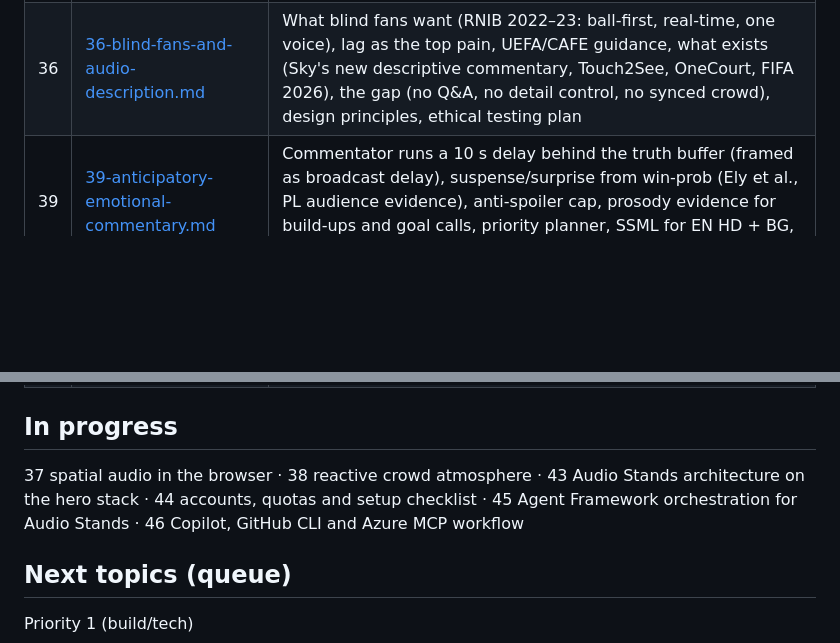
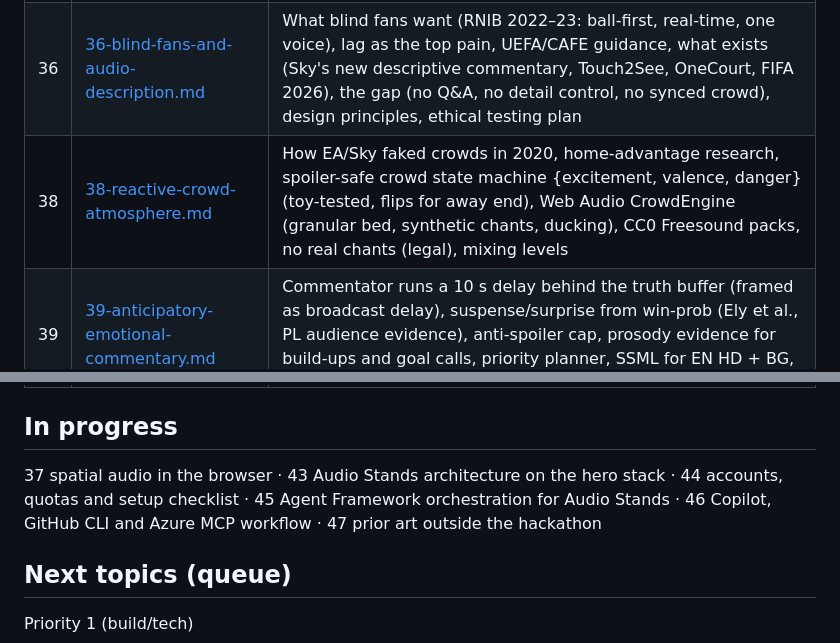
Before and after one commit to nikikrustev/Tely, a Markdown page: stoynev research/INDEX.md, 2 parts joined by grey strips. Rendered like a GitHub page; blank space fills up the shorter version.

Commit message:
Add research 38: reactive crowd atmosphere engine

```diff
--- a/stoynev research/INDEX.md
+++ b/stoynev research/INDEX.md
@@ -71,6 +71,7 @@ ask questions at any time. Research for it: 36–42 (in progress), plus 27 (voic
 | 34 | [34-fabric-real-time-intelligence.md](34-fabric-real-time-intelligence.md) | Verdict: optional half-day side quest. Judges can't open Fabric dashboards; trial needs a work email; F2 cost; FabricTool retires 6 Nov 2026 mid-judging; side consumer-group tap; ready KQL for possession/PPDA/speeds; Activator rule |
 | 35 | [35-multilingual-pipeline.md](35-multilingual-pipeline.md) | Translate templates offline, fill slots at runtime; EN+BG+ES+AR demo; Translator 2026-06-06 details and bg/ar limits; ICU plurals/ordinals tested; quality-score licence traps (CometKiwi NC vs MetricX Apache); RTL overlays; 40-term EN→BG glossary |
 | 36 | [36-blind-fans-and-audio-description.md](36-blind-fans-and-audio-description.md) | What blind fans want (RNIB 2022–23: ball-first, real-time, one voice), lag as the top pain, UEFA/CAFE guidance, what exists (Sky's new descriptive commentary, Touch2See, OneCourt, FIFA 2026), the gap (no Q&A, no detail control, no synced crowd), design principles, ethical testing plan |
+| 38 | [38-reactive-crowd-atmosphere.md](38-reactive-crowd-atmosphere.md) | How EA/Sky faked crowds in 2020, home-advantage research, spoiler-safe crowd state machine {excitement, valence, danger} (toy-tested, flips for away end), Web Audio CrowdEngine (granular bed, synthetic chants, ducking), CC0 Freesound packs, no real chants (legal), mixing levels |
 | 39 | [39-anticipatory-emotional-commentary.md](39-anticipatory-emotional-commentary.md) | Commentator runs a 10 s delay behind the truth buffer (framed as broadcast delay), suspense/surprise from win-prob (Ely et al., PL audience evidence), anti-spoiler cap, prosody evidence for build-ups and goal calls, priority planner, SSML for EN HD + BG, tested on toy data |
 | 40 | [40-conversational-commentator.md](40-conversational-commentator.md) | Ask toggle button (VoiceOver-friendly), Voice Live WebRTC with a server relay for tool calls, six read-only tools that only see the delayed playhead (no spoilers), same voice as commentary, Bulgarian STT limits, ~$0.02/question, code for relay and browser |
 | 41 | [41-haptics-match-tension.md](41-haptics-match-tension.md) | iOS web can't vibrate; Firefox Android silently fails; rhythm-only tacton vocabulary (heartbeat, attack, shot, goal), gamepad rumble, audio-clock sync ~20 ms early, anti-fatigue cap, real tactile products, typed haptics.ts + AHAP for later native |
@@ -78,7 +79,7 @@ ask questions at any time. Research for it: 36–42 (in progress), plus 27 (voic
 
 ## In progress
 
-37 spatial audio in the browser · 38 reactive crowd atmosphere · 43 Audio Stands architecture on the hero stack · 44 accounts, quotas and setup checklist · 45 Agent Framework orchestration for Audio Stands · 46 Copilot, GitHub CLI and Azure MCP workflow
+37 spatial audio in the browser · 43 Audio Stands architecture on the hero stack · 44 accounts, quotas and setup checklist · 45 Agent Framework orchestration for Audio Stands · 46 Copilot, GitHub CLI and Azure MCP workflow · 47 prior art outside the hackathon
 
 ## Next topics (queue)
 
```
Also changed, not shown: stoynev research/38-reactive-crowd-atmosphere.md (added, +376 -0 lines).
